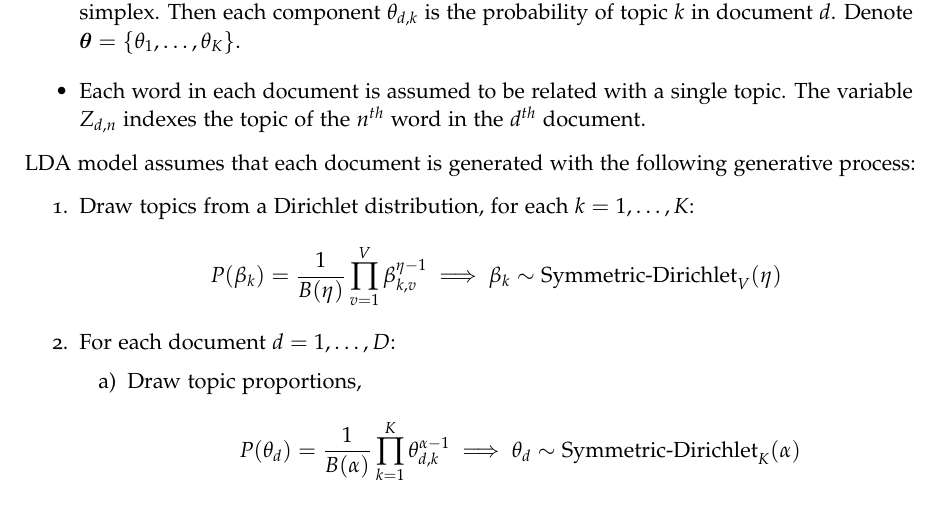
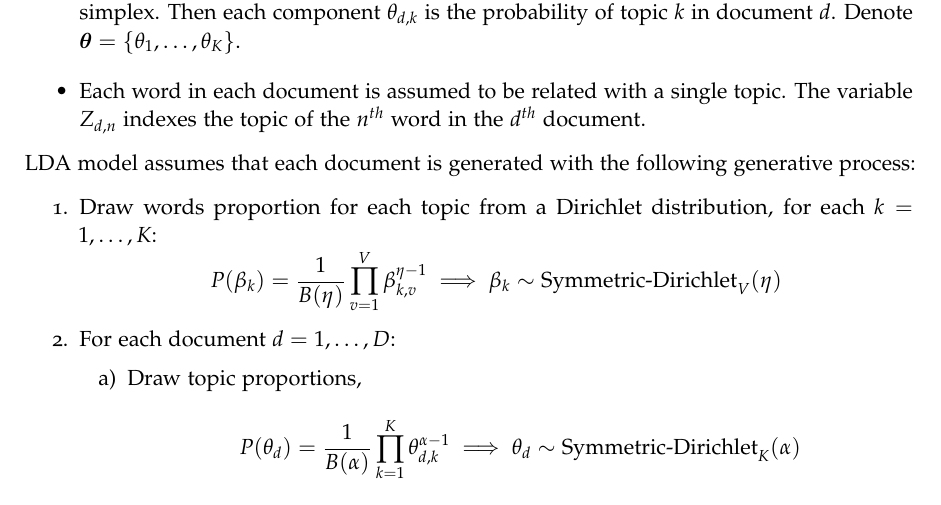
Before and after one commit to Ludvins/Statistical-Models-with-Variational-Methods, a LaTeX thesis (main.tex, which reads tex/LVMs/lda.tex): part of page 92 of 129, cut so that both start at the same text. Compiled offline with pdfLaTeX.

Commit message:
Fix typo

```diff
--- a/tex/LVMs/lda.tex
+++ b/tex/LVMs/lda.tex
@@ -14,7 +14,7 @@ The considered elements are (using~\cite{hoffman2013stochastic} and \cite{blei20
 
 LDA model assumes that each document is generated with the following generative process:
 \begin{enumerate}
-  \item Draw topics from a Dirichlet distribution, for each \(k=1,\dots,K\):
+  \item Draw words proportion for each topic from a Dirichlet distribution, for each \(k=1,\dots,K\):
     \[
     P(\beta_{k}) = \frac{1}{B(\eta)} \prod_{v=1}^{V}\beta_{k,v}^{\eta - 1} \implies \beta_{k} \sim \text{Symmetric-Dirichlet}_{V}(\eta)
     \]
```
Also changed, not shown: main.pdf.
